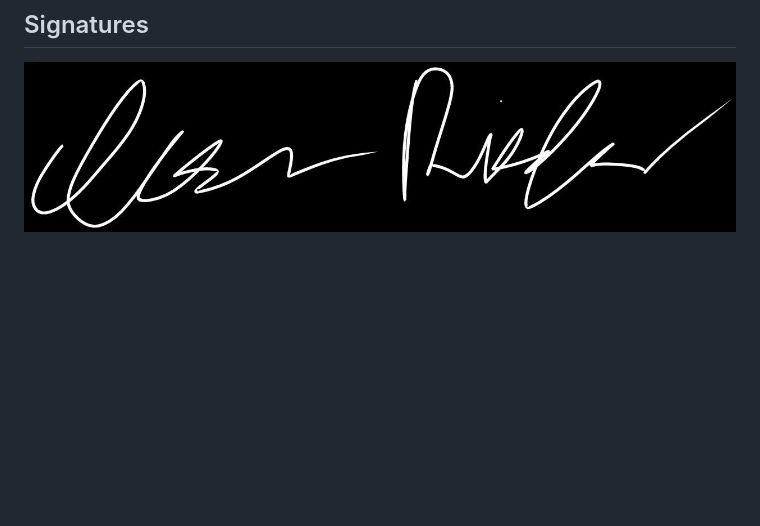
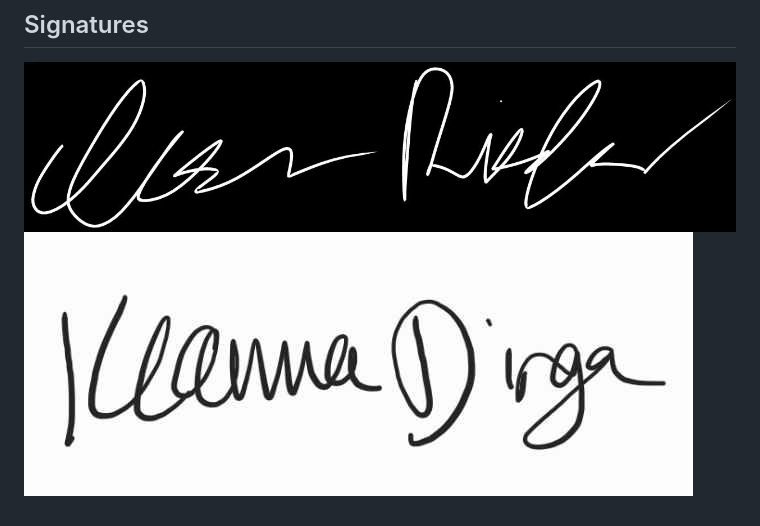
Before and after one commit to andro951/PlantPlanner, a Markdown page: CONDUCT.md, the part around the change. GitHub-like rendering; blank space fills up the shorter version.

Commit message:
Added jpg signature to CONDUCT.md

```diff
--- a/CONDUCT.md
+++ b/CONDUCT.md
@@ -126,3 +126,4 @@ For answers to common questions about this code of conduct, see the FAQ at
 ## Signatures
 
 ![Isaac's Signature](src/signature_Isaac.jpg)
+![Keanna's Signature](src/signature_keanna.jpg)
```
